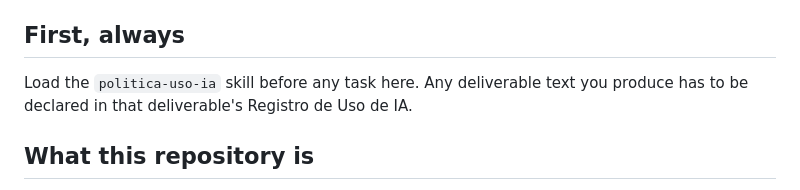
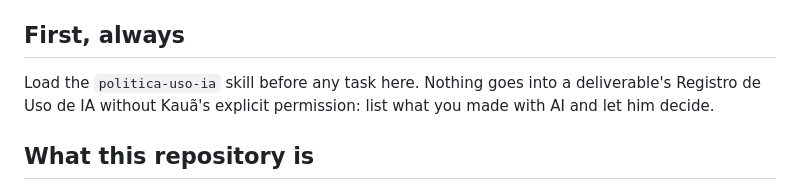
Before and after one commit to kaualimadesouza/GPTI, a Markdown page: AGENTS.md, the part around the change. Rendered like a GitHub page.

Commit message:
Require Kauã's permission before anything goes into a Registro de Uso de IA

```diff
--- a/AGENTS.md
+++ b/AGENTS.md
@@ -5,8 +5,8 @@ it through `CLAUDE.md`.
 
 ## First, always
 
-Load the `politica-uso-ia` skill before any task here. Any deliverable text you produce has to be
-declared in that deliverable's Registro de Uso de IA.
+Load the `politica-uso-ia` skill before any task here. Nothing goes into a deliverable's Registro de
+Uso de IA without Kauã's explicit permission: list what you made with AI and let him decide.
 
 ## What this repository is
 
```
Also changed, not shown: 1 other file.
